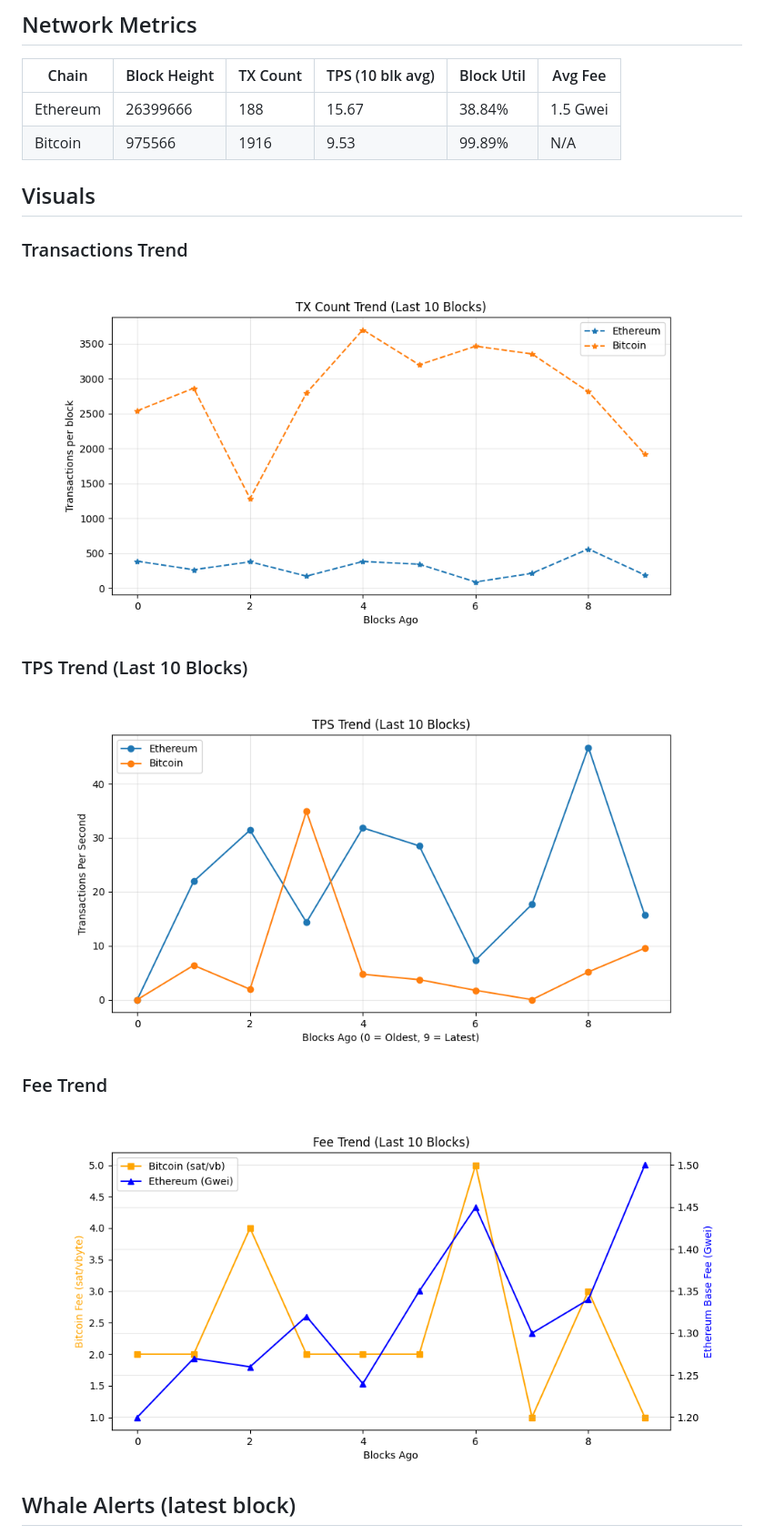
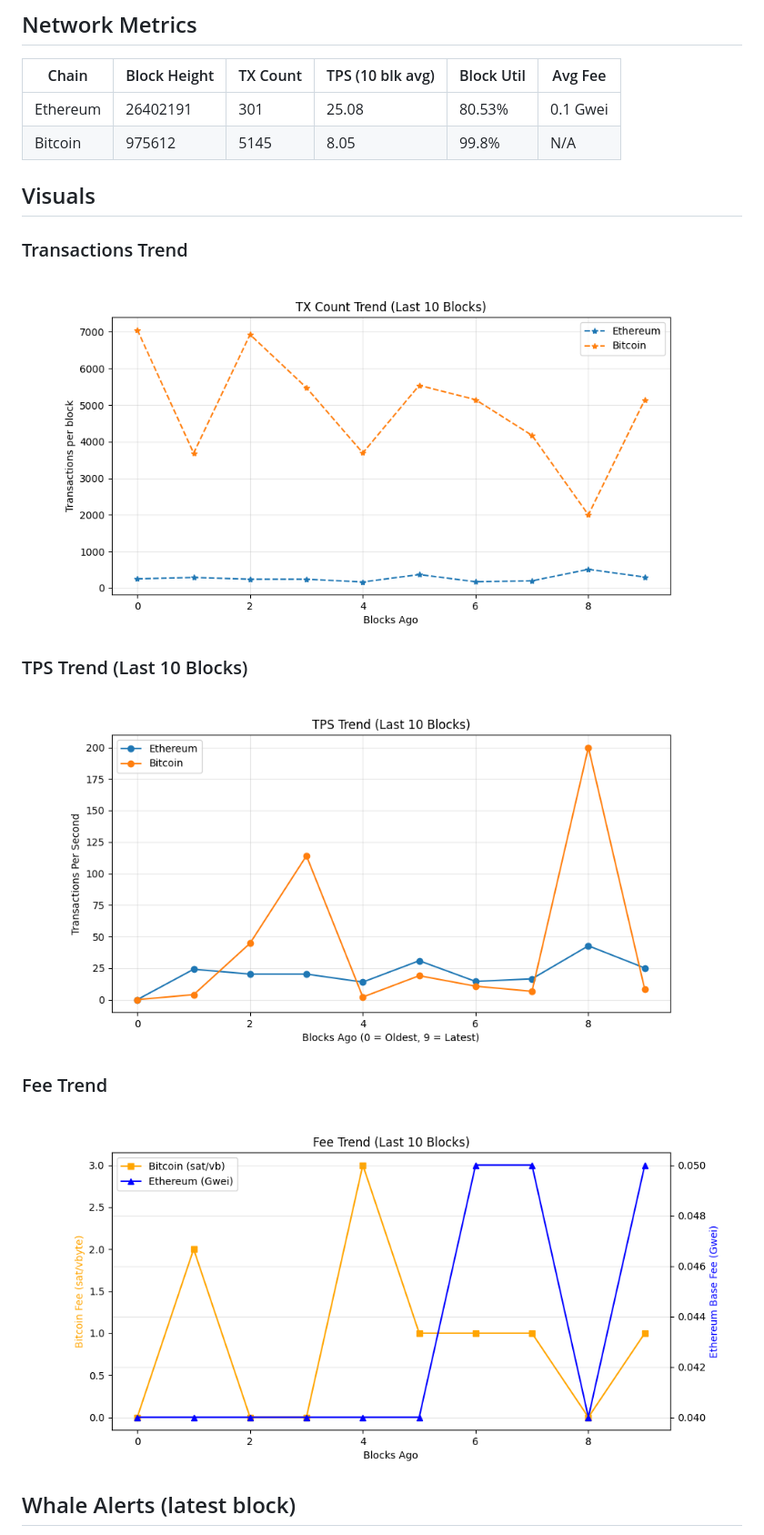
Before and after one commit to hitesha1981/crypto-blockchain-activity, a Markdown page: README.md, the part around one of its changes. Shown at 91% size. GitHub-like rendering; pictures changed too: dashboards/fee_trend.png, dashboards/tps_trend.png, dashboards/tx_per_block.png.

```diff
--- a/README.md
+++ b/README.md
@@ -27,8 +27,8 @@ _Last updated: 2026-11-12 15:09 UTC_
 ## Network Metrics
 | Chain | Block Height | TX Count | TPS (10 blk avg) | Block Util | Avg Fee |
 |------|-------------|----------|------------------|------------|---------|
-| Ethereum | 26399666 | 188 | 15.67 | 38.84% | 1.5 Gwei |
-| Bitcoin | 975566 | 1916 | 9.53 | 99.89% | N/A |
+| Ethereum | 26402191 | 301 | 25.08 | 80.53% | 0.1 Gwei |
+| Bitcoin | 975612 | 5145 | 8.05 | 99.8% | N/A |
 
 ## Visuals
 ### Transactions Trend
```
Also changed, not shown: other parts of README.md (+6 -6 lines), 1 other file.
